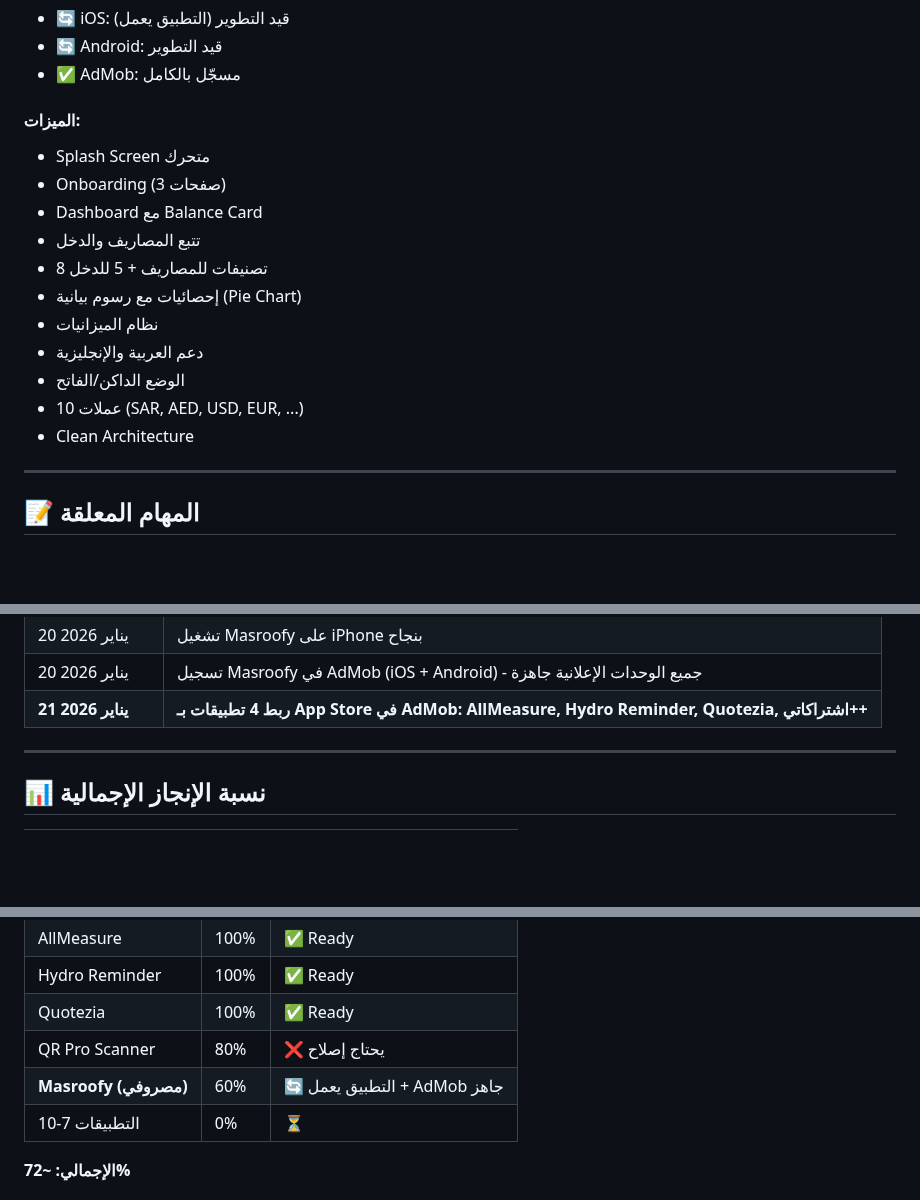
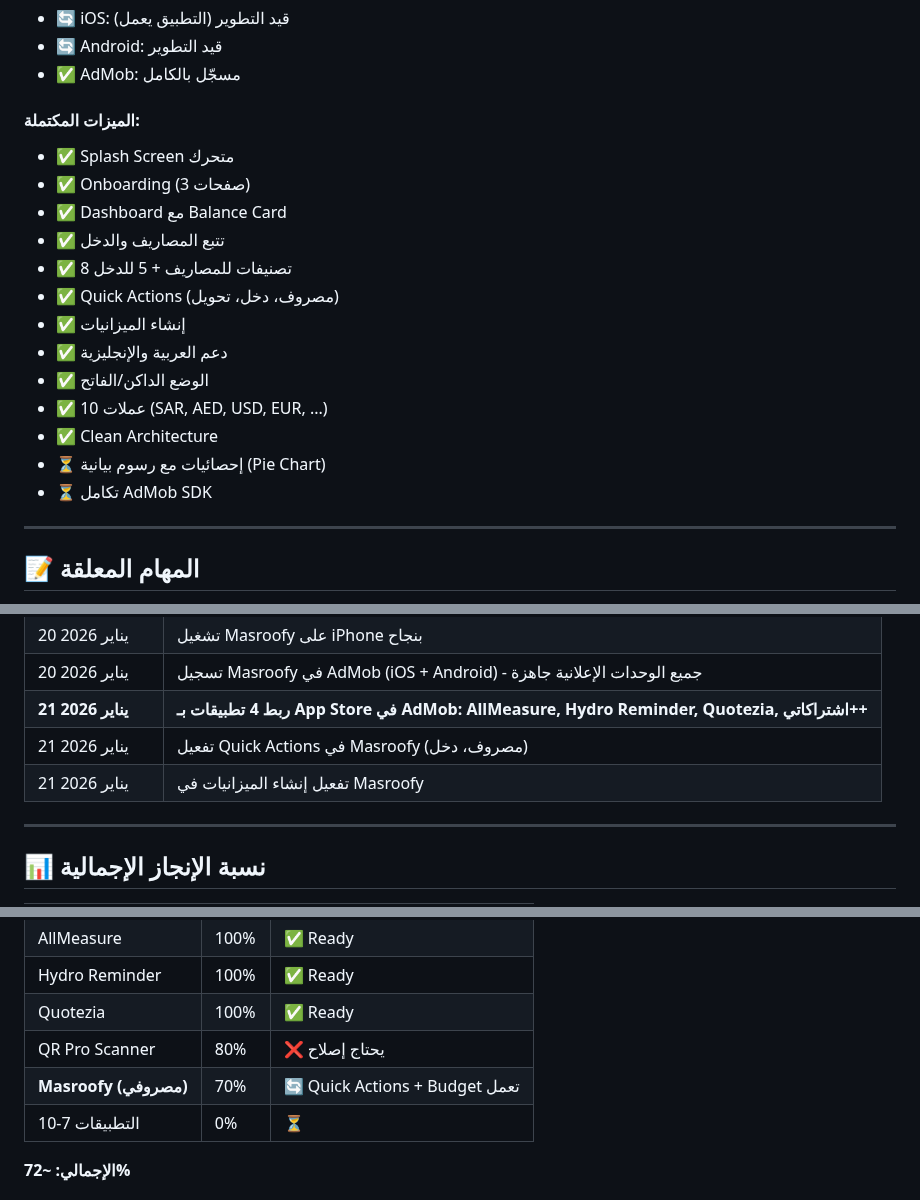
Before and after one commit to vip1981111/unit-master, a Markdown page: خطة-30-ديسمبر.md, 3 parts joined by grey strips. Drawn GitHub-style; blank space fills up the shorter version.

Commit message:
تحديث الخطة - Masroofy Quick Actions + Budget
- تحديث نسبة إنجاز Masroofy إلى 70%
- إضافة Quick Actions و Budget للميزات المكتملة
- تحديث سجل التحديثات

```diff
--- a/خطة-30-ديسمبر.md
+++ b/خطة-30-ديسمبر.md
@@ -171,18 +171,20 @@
 - 🔄 Android: قيد التطوير
 - ✅ AdMob: مسجّل بالكامل
 
-#### الميزات:
-- Splash Screen متحرك
-- Onboarding (3 صفحات)
-- Dashboard مع Balance Card
-- تتبع المصاريف والدخل
-- 8 تصنيفات للمصاريف + 5 للدخل
-- إحصائيات مع رسوم بيانية (Pie Chart)
-- نظام الميزانيات
-- دعم العربية والإنجليزية
-- الوضع الداكن/الفاتح
-- 10 عملات (SAR, AED, USD, EUR, ...)
-- Clean Architecture
+#### الميزات المكتملة:
+- ✅ Splash Screen متحرك
+- ✅ Onboarding (3 صفحات)
+- ✅ Dashboard مع Balance Card
+- ✅ تتبع المصاريف والدخل
+- ✅ 8 تصنيفات للمصاريف + 5 للدخل
+- ✅ Quick Actions (مصروف، دخل، تحويل)
+- ✅ إنشاء الميزانيات
+- ✅ دعم العربية والإنجليزية
+- ✅ الوضع الداكن/الفاتح
+- ✅ 10 عملات (SAR, AED, USD, EUR, ...)
+- ✅ Clean Architecture
+- ⏳ إحصائيات مع رسوم بيانية (Pie Chart)
+- ⏳ تكامل AdMob SDK
 
 ---
 
@@ -260,6 +262,8 @@
 | 20 يناير 2026 | تشغيل Masroofy على iPhone بنجاح |
 | 20 يناير 2026 | تسجيل Masroofy في AdMob (iOS + Android) - جميع الوحدات الإعلانية جاهزة |
 | **21 يناير 2026** | **ربط 4 تطبيقات بـ App Store في AdMob: AllMeasure, Hydro Reminder, Quotezia, اشتراكاتي++** |
+| 21 يناير 2026 | تفعيل Quick Actions في Masroofy (مصروف، دخل) |
+| 21 يناير 2026 | تفعيل إنشاء الميزانيات في Masroofy |
 
 ---
 
@@ -272,7 +276,7 @@
 | Hydro Reminder | 100% | ✅ Ready |
 | Quotezia | 100% | ✅ Ready |
 | QR Pro Scanner | 80% | ❌ يحتاج إصلاح |
-| **Masroofy (مصروفي)** | 60% | 🔄 التطبيق يعمل + AdMob جاهز |
+| **Masroofy (مصروفي)** | 70% | 🔄 Quick Actions + Budget تعمل |
 | التطبيقات 7-10 | 0% | ⏳ |
 
 **الإجمالي: ~72%**
```
Also changed, not shown: other parts of خطة-30-ديسمبر.md (+1 -1 lines).
